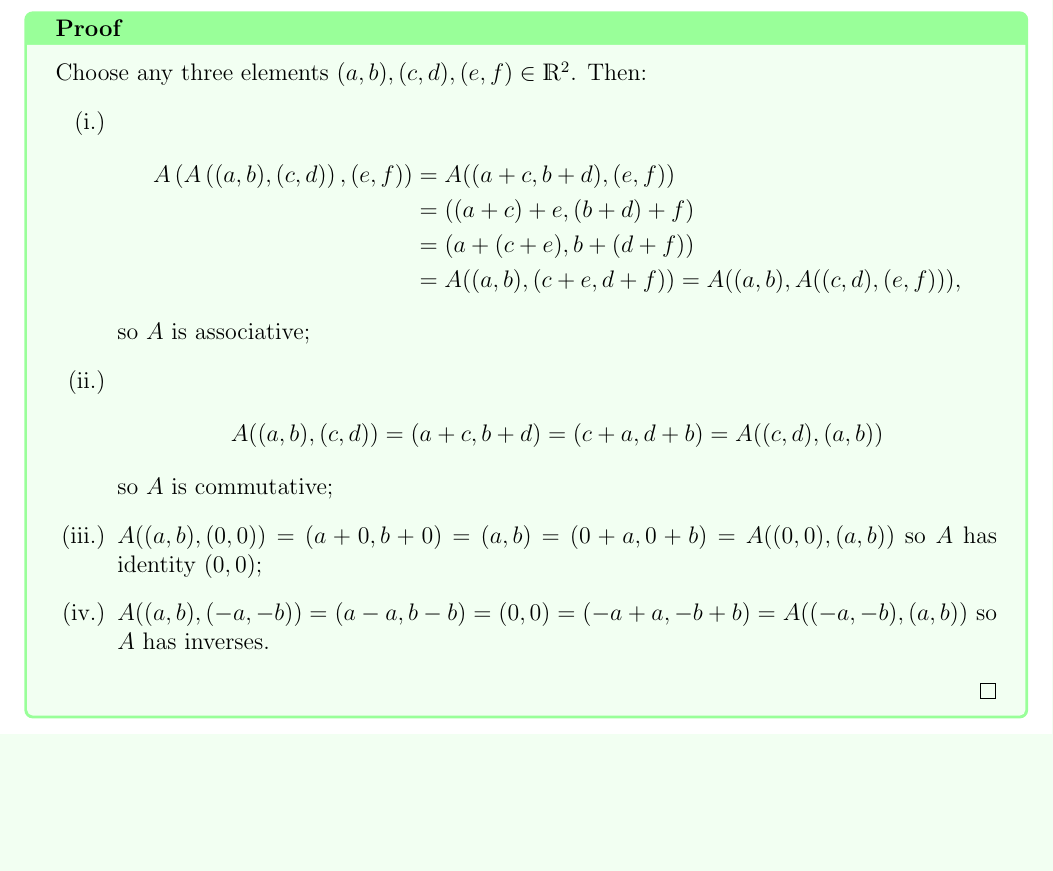
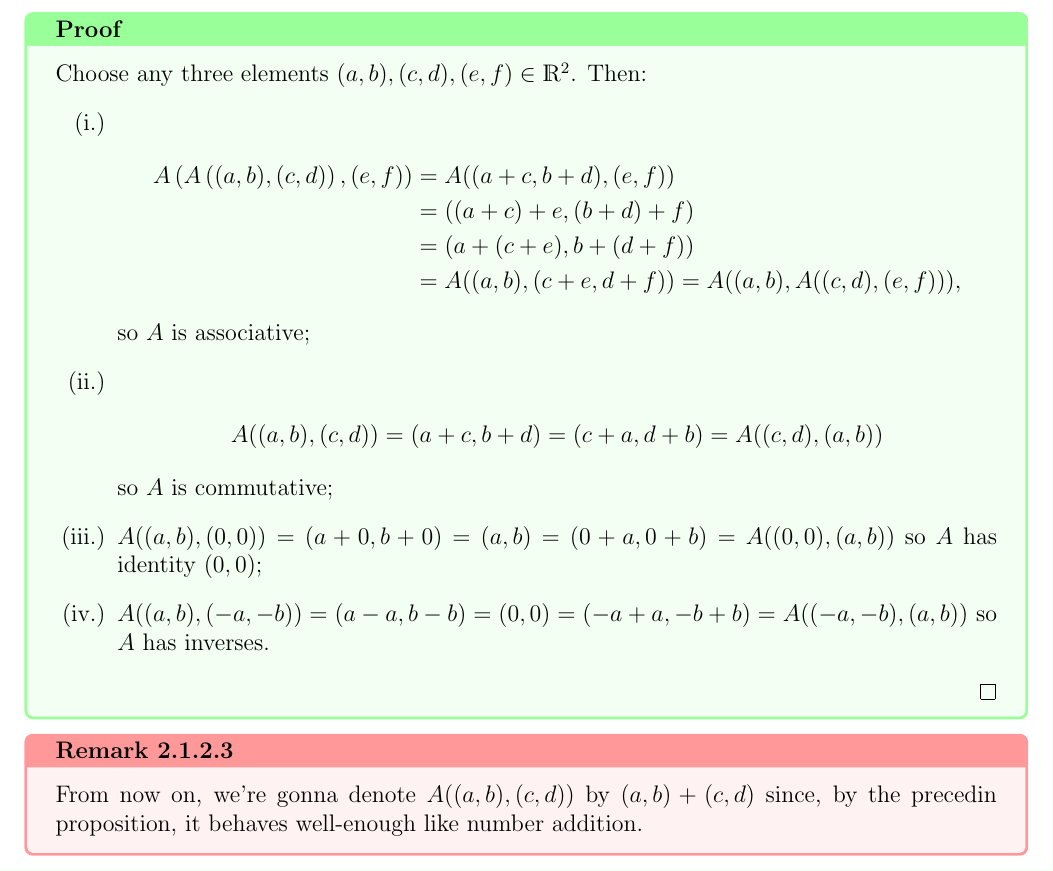
Before and after one commit to ricardosouzag/linalg, a LaTeX thesis (english.tex, which reads ch2.tex): part of page 81 of 81, cut so that both start at the same text, the shorter picture padded with empty space. Compiled offline with pdfLaTeX.

Commit message:
autosave 05/09/2019-13:37:17

```diff
--- a/ch2.tex
+++ b/ch2.tex
@@ -332,3 +332,7 @@ By definition, $\R^2=\R\times \R$ is the set of ordered pairs of real numbers.
 		\item $A((a,b),(-a,-b))=(a-a,b-b)=(0,0)=(-a+a,-b+b)=A((-a,-b),(a,b))$ so $A$ has inverses.
 	\end{enumerate}
 \end{proof}
+
+\begin{rmk}
+	From now on, we're gonna denote $A((a,b),(c,d))$ by $(a,b)+(c,d)$ since, by the precedin proposition, it behaves well-enough like number addition.
+\end{rmk}
```
Also changed, not shown: english.pdf, 2 other files.
